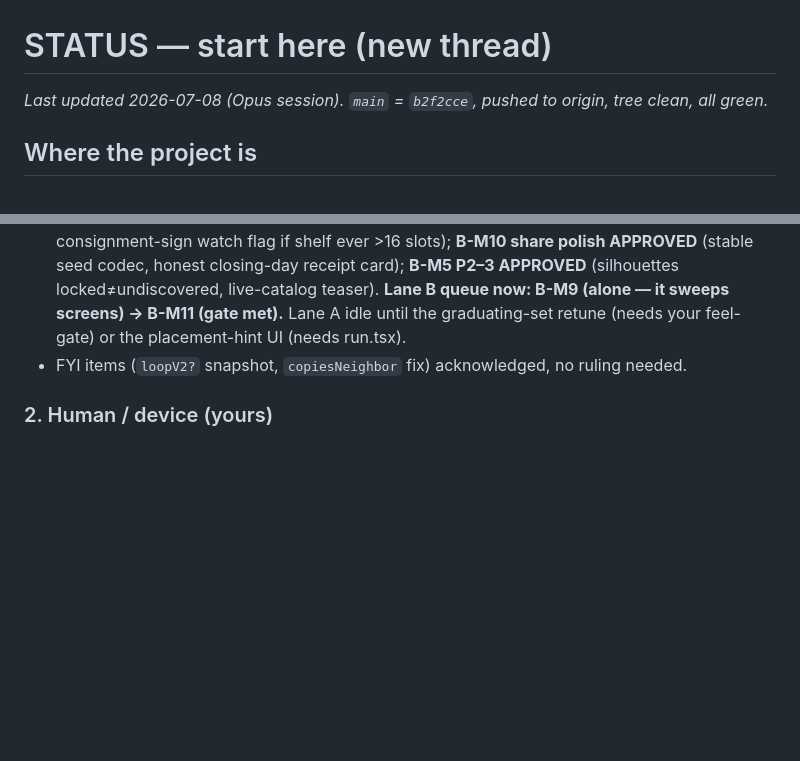
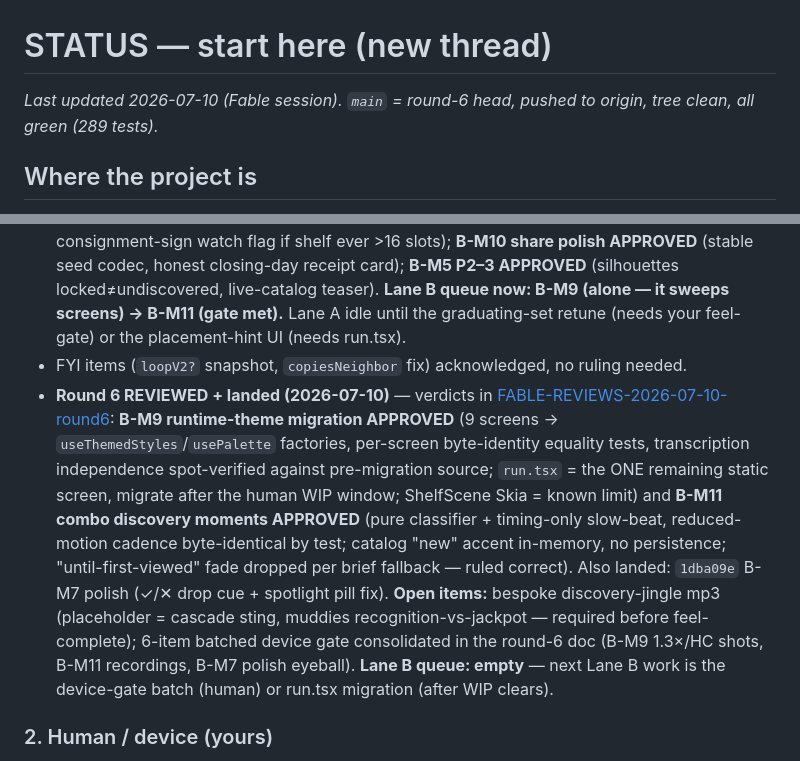
Before and after one commit to gentritr1/lucky-shelf, a Markdown page: docs/STATUS.md, 2 parts joined by grey strips. GitHub-like rendering; blank space fills up the shorter version.

```diff
--- a/docs/STATUS.md
+++ b/docs/STATUS.md
@@ -1,6 +1,6 @@
 # STATUS — start here (new thread)
 
-_Last updated 2026-07-08 (Opus session). `main` = `b2f2cce`, pushed to origin, tree clean, all green._
+_Last updated 2026-07-10 (Fable session). `main` = round-6 head, pushed to origin, tree clean, all green (289 tests)._
 
 ## Where the project is
 Post-M3, with the **loop-redesign v2** depth features built and legible but **still behind default-OFF
@@ -112,6 +112,20 @@ Authoritative rulings recorded in **`docs/review-packets/FABLE-RULINGS-2026-07-0
   **Lane B queue now: B-M9 (alone — it sweeps screens) → B-M11 (gate met).** Lane A idle until
   the graduating-set retune (needs your feel-gate) or the placement-hint UI (needs run.tsx).
 - FYI items (`loopV2?` snapshot, `copiesNeighbor` fix) acknowledged, no ruling needed.
+- **Round 6 REVIEWED + landed (2026-07-10)** — verdicts in
+  [FABLE-REVIEWS-2026-07-10-round6](review-packets/FABLE-REVIEWS-2026-07-10-round6.md):
+  **B-M9 runtime-theme migration APPROVED** (9 screens → `useThemedStyles`/`usePalette`
+  factories, per-screen byte-identity equality tests, transcription independence
+  spot-verified against pre-migration source; `run.tsx` = the ONE remaining static screen,
+  migrate after the human WIP window; ShelfScene Skia = known limit) and **B-M11 combo
+  discovery moments APPROVED** (pure classifier + timing-only slow-beat, reduced-motion
+  cadence byte-identical by test; catalog "new" accent in-memory, no persistence;
+  "until-first-viewed" fade dropped per brief fallback — ruled correct). Also landed:
+  `1dba09e` B-M7 polish (✓/✕ drop cue + spotlight pill fix). **Open items:** bespoke
+  discovery-jingle mp3 (placeholder = cascade sting, muddies recognition-vs-jackpot —
+  required before feel-complete); 6-item batched device gate consolidated in the round-6 doc
+  (B-M9 1.3×/HC shots, B-M11 recordings, B-M7 polish eyeball). **Lane B queue: empty** —
+  next Lane B work is the device-gate batch (human) or run.tsx migration (after WIP clears).
 
 ### 2. Human / device (yours)
 - **Device feel-gate to graduate the depth flags** — everything above is default-OFF; it needs your
```
Also changed, not shown: docs/review-packets/FABLE-REVIEWS-2026-07-10-round6.md (added, +108 -0 lines).
